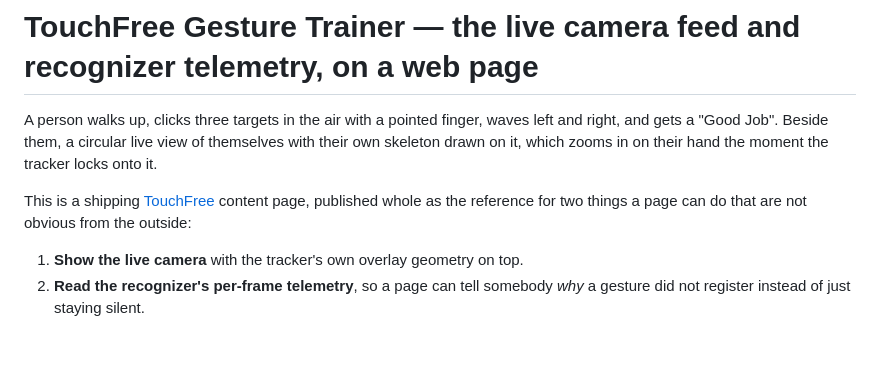
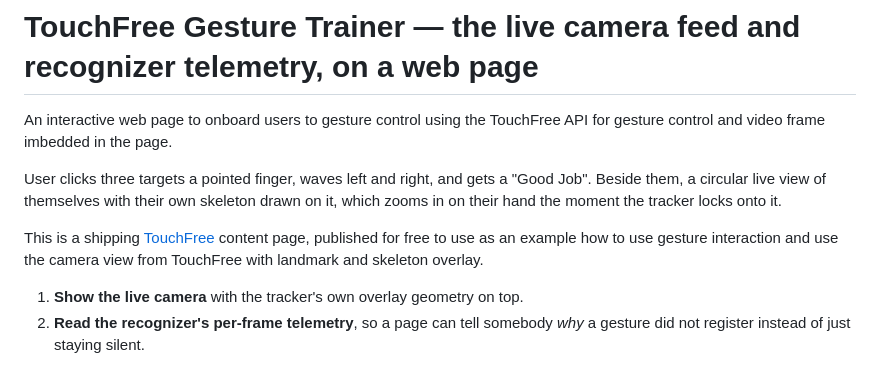
Before and after one commit to BigSkyInteractive/touchfree-gesture-trainer, a Markdown page: README.md, the part around the change. GitHub-like rendering; blank space fills up the shorter version.

Commit message:
Revise README for clarity on gesture control features
Updated README to clarify features and user interaction.

```diff
--- a/README.md
+++ b/README.md
@@ -1,13 +1,12 @@
 # TouchFree Gesture Trainer — the live camera feed and recognizer telemetry, on a web page
 
-A person walks up, clicks three targets in the air with a pointed finger, waves
-left and right, and gets a "Good Job". Beside them, a circular live view of
+An interactive web page to onboard users to gesture control using the TouchFree API for gesture control and video frame imbedded in the page.
+
+User clicks three targets a pointed finger, waves left and right, and gets a "Good Job". Beside them, a circular live view of
 themselves with their own skeleton drawn on it, which zooms in on their hand the
 moment the tracker locks onto it.
 
-This is a shipping [TouchFree](https://bigskyinteractive.com) content page,
-published whole as the reference for two things a page can do that are not
-obvious from the outside:
+This is a shipping [TouchFree](https://bigskyinteractive.com) content page, published for free to use as an example how to use gesture interaction and use the camera view from TouchFree with landmark and skeleton overlay.
 
 1. **Show the live camera** with the tracker's own overlay geometry on top.
 2. **Read the recognizer's per-frame telemetry**, so a page can tell somebody
```
